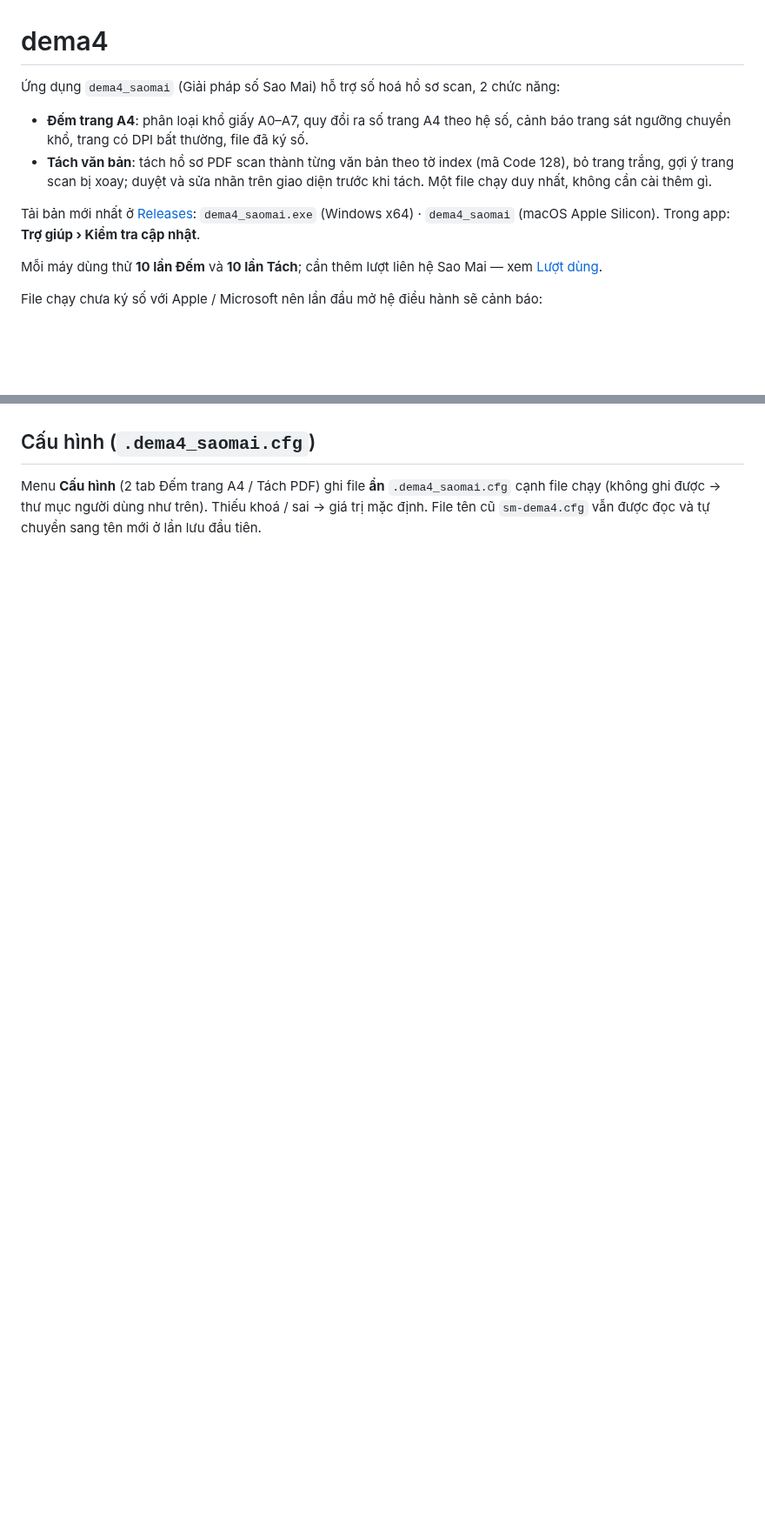
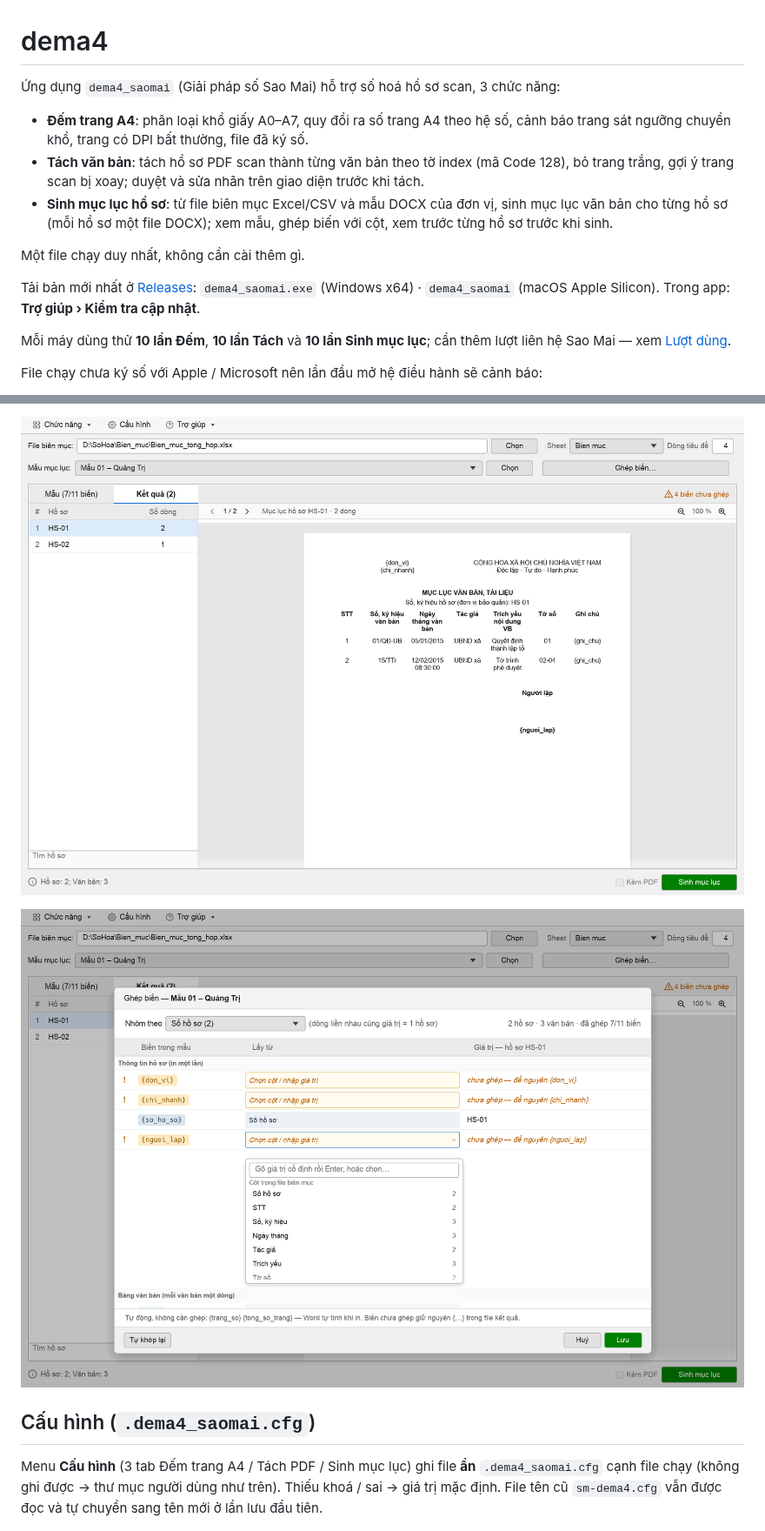
Before and after one commit to quangtv1/dema4, a Markdown page: README.md, 2 parts joined by grey strips. Shown at 87% size. Rendered like a GitHub page; pictures changed too: docs/anh/muc-luc-ghep-bien.png (added), docs/anh/muc-luc-ket-qua.png (added); blank space fills up the shorter version.

Commit message:
fix(muc-luc): address review findings; docs: README section and screenshots for Sinh muc luc

```diff
--- a/README.md
+++ b/README.md
@@ -1,13 +1,16 @@
 # dema4
 
-Ứng dụng `dema4_saomai` (Giải pháp số Sao Mai) hỗ trợ số hoá hồ sơ scan, 2 chức năng:
+Ứng dụng `dema4_saomai` (Giải pháp số Sao Mai) hỗ trợ số hoá hồ sơ scan, 3 chức năng:
 
 - **Đếm trang A4**: phân loại khổ giấy A0–A7, quy đổi ra số trang A4 theo hệ số, cảnh báo trang sát ngưỡng chuyển khổ, trang có DPI bất thường, file đã ký số.
-- **Tách văn bản**: tách hồ sơ PDF scan thành từng văn bản theo tờ index (mã Code 128), bỏ trang trắng, gợi ý trang scan bị xoay; duyệt và sửa nhãn trên giao diện trước khi tách. Một file chạy duy nhất, không cần cài thêm gì.
+- **Tách văn bản**: tách hồ sơ PDF scan thành từng văn bản theo tờ index (mã Code 128), bỏ trang trắng, gợi ý trang scan bị xoay; duyệt và sửa nhãn trên giao diện trước khi tách.
+- **Sinh mục lục hồ sơ**: từ file biên mục Excel/CSV và mẫu DOCX của đơn vị, sinh mục lục văn bản cho từng hồ sơ (mỗi hồ sơ một file DOCX); xem mẫu, ghép biến với cột, xem trước từng hồ sơ trước khi sinh.
+
+Một file chạy duy nhất, không cần cài thêm gì.
 
 Tải bản mới nhất ở [Releases](https://github.com/quangtv1/dema4/releases): `dema4_saomai.exe` (Windows x64) · `dema4_saomai` (macOS Apple Silicon). Trong app: **Trợ giúp › Kiểm tra cập nhật**.
 
-Mỗi máy dùng thử **10 lần Đếm** và **10 lần Tách**; cần thêm lượt liên hệ Sao Mai — xem [Lượt dùng](#lượt-dùng-license).
+Mỗi máy dùng thử **10 lần Đếm**, **10 lần Tách** và **10 lần Sinh mục lục**; cần thêm lượt liên hệ Sao Mai — xem [Lượt dùng](#lượt-dùng-license).
 
 File chạy chưa ký số với Apple / Microsoft nên lần đầu mở hệ điều hành sẽ cảnh báo:
 
@@ -88,6 +105,10 @@ Không có file nhãn → tự phân tích (Cấu hình mặc định), ghi `ind
+![Sinh mục lục: tab Kết quả](docs/anh/muc-luc-ket-qua.png)
+
+![Ghép biến](docs/anh/muc-luc-ghep-bien.png)
+
 ## Cấu hình (`.dema4_saomai.cfg`)
 
-Menu **Cấu hình** (2 tab Đếm trang A4 / Tách PDF) ghi file **ẩn** `.dema4_saomai.cfg` cạnh file chạy (không ghi được → thư mục người dùng như trên). Thiếu khoá / sai → giá trị mặc định. File tên cũ `sm-dema4.cfg` vẫn được đọc và tự chuyển sang tên mới ở lần lưu đầu tiên.
+Menu **Cấu hình** (3 tab Đếm trang A4 / Tách PDF / Sinh mục lục) ghi file **ẩn** `.dema4_saomai.cfg` cạnh file chạy (không ghi được → thư mục người dùng như trên). Thiếu khoá / sai → giá trị mặc định. File tên cũ `sm-dema4.cfg` vẫn được đọc và tự chuyển sang tên mới ở lần lưu đầu tiên.
 
 ![Cấu hình Tách PDF](docs/anh/cau-hinh-tach.png)
 
```
Also changed, not shown: other parts of README.md (+20 -4 lines), docs/anh/cau-hinh-muc-luc.png (added), docs/anh/muc-luc-mau.png (added), docs/anh/muc-luc-mo-dau.png (added), 5 other files.
